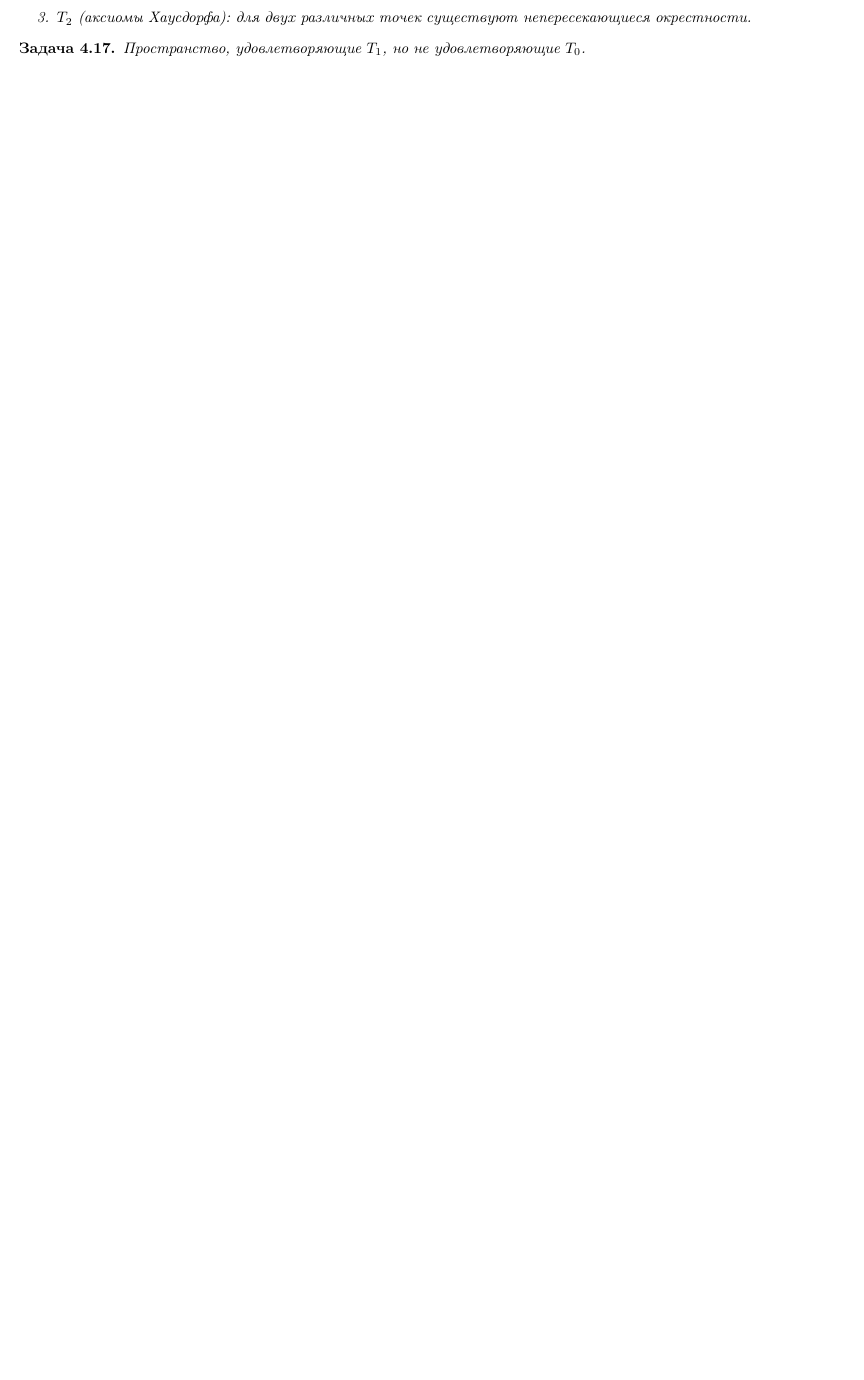
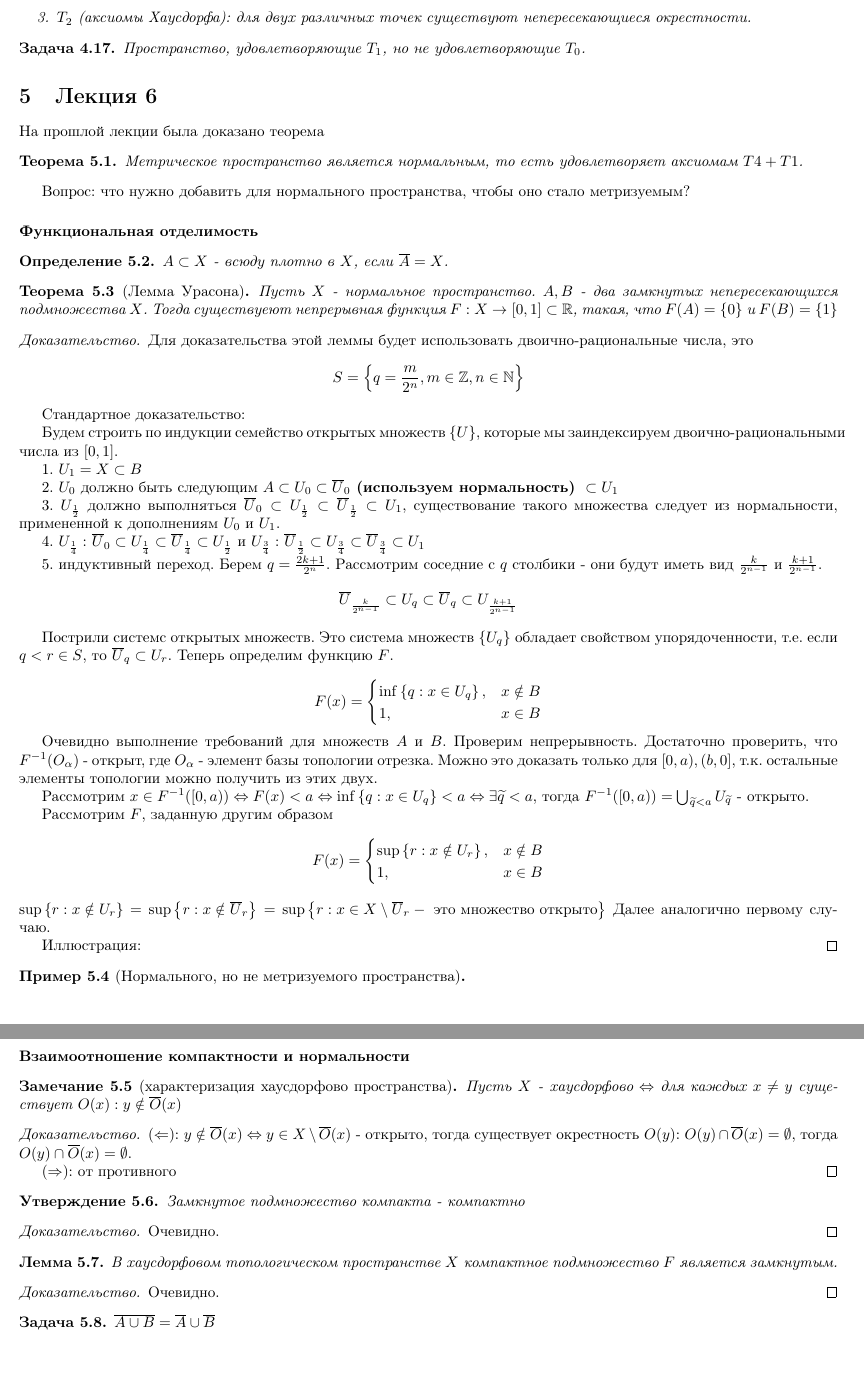
Before and after one commit to ikorenevd/introduction_to_topology, a LaTeX document (lectures.tex, which reads lectures/lecture06.tex): part of page 8 of 8 before the commit and two parts of pages 8 and 9 of 9 after it, the two joined at a grey line, cut so that both start at the same text, the shorter picture padded with empty space. Compiled offline with pdfLaTeX.

Commit message:
Лекция 6.

```diff
--- /dev/null
+++ b/lectures/lecture06.tex
@@ -0,0 +1,112 @@
+\section{Лекция 6}
+
+На прошлой лекции была доказано теорема
+\begin{theorem}
+    Метрическое пространство является нормальным, то есть удовлетворяет аксиомам $T4 + T1$.
+\end{theorem}
+
+Вопрос: что нужно добавить для нормального пространства, чтобы оно стало метризуемым?
+
+\paragraph{Функциональная отделимость}
+
+% \begin{definition}[функциональная отделимость]
+
+% \end{definition}
+
+\begin{definition}
+    $A \subset X$ - всюду плотно в $X$, если $\overline{A} = X$.
+\end{definition}
+
+\begin{theorem}[Лемма Урасона]
+    Пусть $X$ - нормальное пространство. $A, B$ - два замкнутых непересекающихся подмножества $X$. Тогда существуеют непрерывная функция $F: X \rightarrow [0, 1] \subset \R$, такая, что $F(A) = \cbr{0}$ и $F(B) = \cbr{1}$
+% todo: вставить картинку про ступенки
+\end{theorem}
+\begin{proof}
+    Для доказательства этой леммы будет использовать двоично-рациональные числа, это
+    \[
+        S = \cbr{q = \frac{m}{2^n}, m \in \Z, n \in \N}
+    \]
+    % todo: добавить картинку для изображения дробно рациональных чисел на [0, 1]
+
+    Стандартное доказательство:
+
+        Будем строить по индукции семейство открытых множеств $\cbr{U}$, которые мы заиндексируем двоично-рациональными числа из $[0, 1]$.
+
+            1. $U_1 = X \subset B$
+
+            2. $U_0$ должно быть следующим $A \subset U_0 \subset \overline{U}_0 \textbf{ (используем нормальность) } \subset U_1$
+
+            3. $U_{\frac{1}{2}}$ должно выполняться $\overline{U}_0 \subset U_{\frac{1}{2}} \subset \overline{U}_{\frac{1}{2}} \subset U_1$, cуществование такого множества следует из нормальности, примененной к дополнениям $U_0$ и $U_1$.
+
+            4. $U_{\frac{1}{4}}:$ $\overline{U}_0 \subset U_{\frac{1}{4}} \subset \overline{U}_{\frac{1}{4}} \subset U_{\frac{1}{2}}$ и $U_{\frac{3}{4}}:$ $\overline{U}_\frac{1}{2} \subset U_{\frac{3}{4}} \subset \overline{U}_{\frac{3}{4}} \subset U_{1}$
+
+            5. индуктивный переход. Берем $q = \frac{2k + 1}{2^n}$. Рассмотрим соседние c $q$ столбики - они будут иметь вид $\frac{k}{2^{n - 1}}$ и $\frac{k + 1}{2^{n - 1}}$.
+            \[
+                \overline{U}_{\frac{k}{2^{n - 1}}} \subset U_q \subset \overline{U}_q \subset U_{\frac{k + 1}{2^{n - 1}}}
+            \]
+
+        Пострили системс открытых множеств. Это система множеств $\cbr{U_q}$ обладает свойством упорядоченности, т.е. если $q < r \in S$, то $\overline{U}_q \subset U_r$. Теперь определим функцию $F$.
+
+        % todo: добавить оператор inf
+
+        \[
+            F(x) =
+                \begin{cases}
+                    \inf\cbr{q : x \in U_q}, & x \notin B \\
+                    1, & x \in B
+                \end{cases}
+        \]
+
+        Очевидно выполнение требований для множеств $A$ и $B$.
+        Проверим непрерывность. Достаточно проверить, что $F^{-1}(O_\alpha)$ - открыт, где $O_\alpha$ - элемент базы топологии отрезка. Можно это доказать только для $[0, a), (b, 0]$, т.к. остальные элементы топологии можно получить из этих двух.
+
+            Рассмотрим $x \in F^{-1}([0, a)) \Leftrightarrow F(x) < a  \Leftrightarrow \inf\cbr{q : x \in U_q} < a \Leftrightarrow \exists \widetilde{q} < a$, тогда $F^{-1}([0, a)) = \bigcup_{\widetilde{q} < a} U_{\widetilde{q}}$ - открыто.
+
+            Рассмотрим $F$, заданную другим образом
+            \[
+                F(x) =
+                    \begin{cases}
+                        \sup\cbr{r : x \notin U_r}, & x \notin B \\
+                        1, & x \in B
+                    \end{cases}
+            \]
+            $\sup\cbr{r : x \notin U_r} = \sup\cbr{r : x \notin \overline{U}_r} = \sup\cbr{r : x \in X \setminus \overline{U}_r - \text{ это множество открыто}}$
+            Далее аналогично первому случаю.
+
+    Иллюстрация:
+    % todo:
+\end{proof}
+
+\begin{example}[Нормального, но не метризуемого пространства]
+
+\end{example}
+
+\paragraph{Взаимоотношение компактности и нормальности}
+
+\begin{nota_bene}[характеризация хаусдорфово пространства]
+    Пусть $X$ - хаусдорфово $\Leftrightarrow$ для каждых $x \neq y$ существует $O(x) : y \notin \overline{O}(x) $
+\end{nota_bene}
+\begin{proof}
+    ($\Leftarrow$): $y \notin \overline{O}(x) \Leftrightarrow y \in X \setminus \overline{O}(x)$ - открыто, тогда существует окрестность $O(y)$: $O(y) \cap \overline{O}(x) = \emptyset$, тогда $O(y) \cap \overline{O}(x) = \emptyset$.
+
+    % todo:
+    ($\Rightarrow$): от противного
+\end{proof}
+
+\begin{statement}
+    Замкнутое подмножество компакта - компактно
+\end{statement}
+\begin{proof}
+    Очевидно.
+\end{proof}
+
+\begin{lemma}
+    В хаусдорфовом топологическом пространстве $X$ компактное подмножество $F$ является замкнутым.
+\end{lemma}
+\begin{proof}
+    Очевидно.
+\end{proof}
+
+\begin{exercise}
+    $\overline{A \cup B} = \overline{A} \cup \overline{B}$
+\end{exercise}
```
Also changed, not shown: lectures.tex (+1 -0 lines), lectures.pdf.
